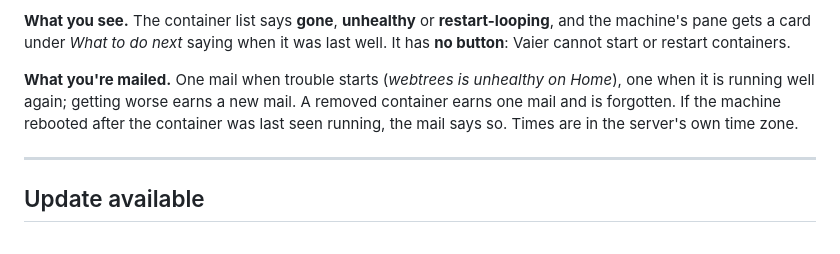
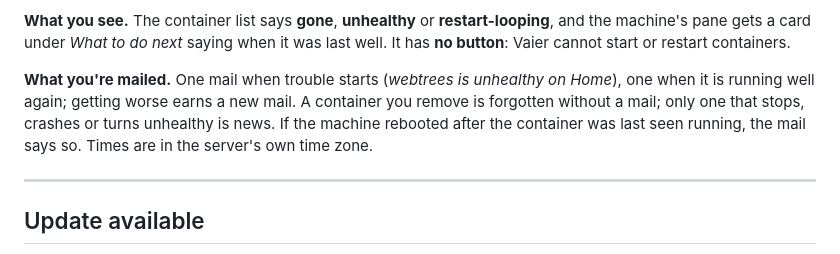
Before and after one commit to geir-eilertsen/vaier, a Markdown page: docs/MONITORING.md, the part around the change. Drawn GitHub-style.

Commit message:
Sync f25c8fd

```diff
--- a/docs/MONITORING.md
+++ b/docs/MONITORING.md
@@ -80,7 +80,7 @@ Trouble must show on two consecutive scrapes, so an **Update** or a restart does
 
 **What you see.** The container list says **gone**, **unhealthy** or **restart-looping**, and the machine's pane gets a card under *What to do next* saying when it was last well. It has **no button**: Vaier cannot start or restart containers.
 
-**What you're mailed.** One mail when trouble starts (*webtrees is unhealthy on Home*), one when it is running well again; getting worse earns a new mail. A removed container earns one mail and is forgotten. If the machine rebooted after the container was last seen running, the mail says so. Times are in the server's own time zone.
+**What you're mailed.** One mail when trouble starts (*webtrees is unhealthy on Home*), one when it is running well again; getting worse earns a new mail. A container you remove is forgotten without a mail; only one that stops, crashes or turns unhealthy is news. If the machine rebooted after the container was last seen running, the mail says so. Times are in the server's own time zone.
 
 ---
 
```
